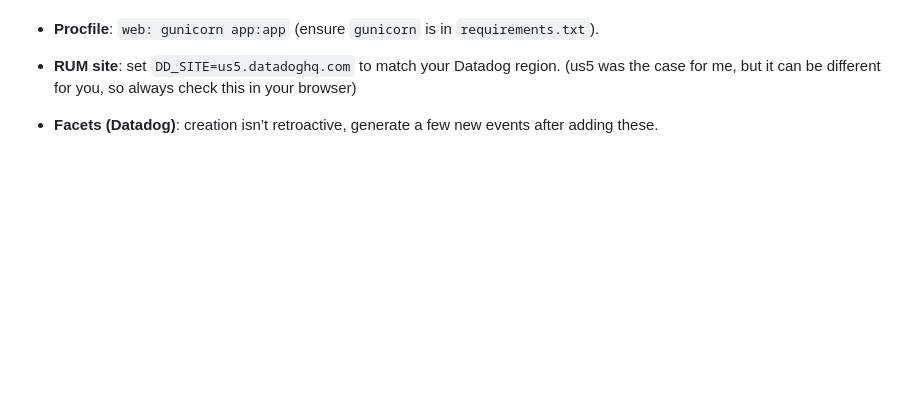
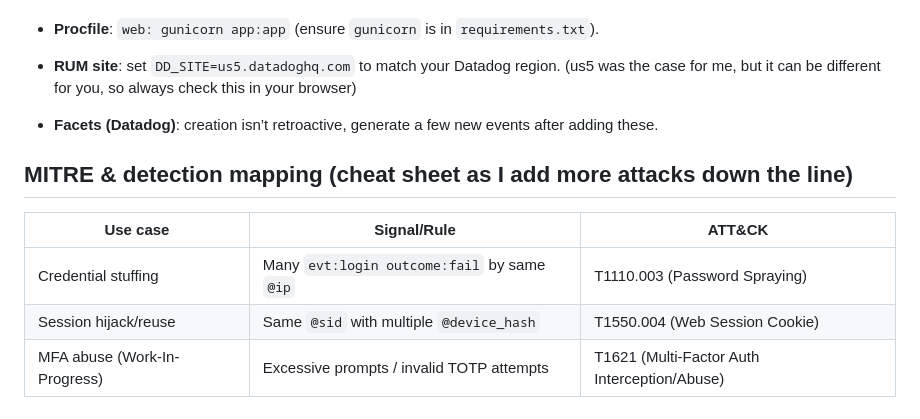
Before and after one commit to steve-sibi/mini-saas-ato, a Markdown page: README.md, the part around the change. GitHub-like rendering; blank space fills up the shorter version.

Commit message:
Added MITRE & detection mapping in readme to identify attacks used in my lab

```diff
--- a/README.md
+++ b/README.md
@@ -252,3 +252,11 @@ Then check **Monitors** and **Logs -> Explorer** (group by `@ip`, `@sid`, `@devi
 - **RUM site**: set `DD_SITE=us5.datadoghq.com` to match your Datadog region. (us5 was the case for me, but it can be different for you, so always check this in your browser)
 
 - **Facets (Datadog)**: creation isn’t retroactive, generate a few new events after adding these.
+
+## MITRE & detection mapping (cheat sheet as I add more attacks down the line)
+
+|Use case|Signal/Rule|ATT&CK|
+|---|---|---|
+|Credential stuffing|Many `evt:login outcome:fail` by same `@ip`|T1110.003 (Password Spraying)|
+|Session hijack/reuse|Same `@sid` with multiple `@device_hash`|T1550.004 (Web Session Cookie)|
+|MFA abuse (Work-In-Progress)|Excessive prompts / invalid TOTP attempts|T1621 (Multi-Factor Auth Interception/Abuse)|
```
